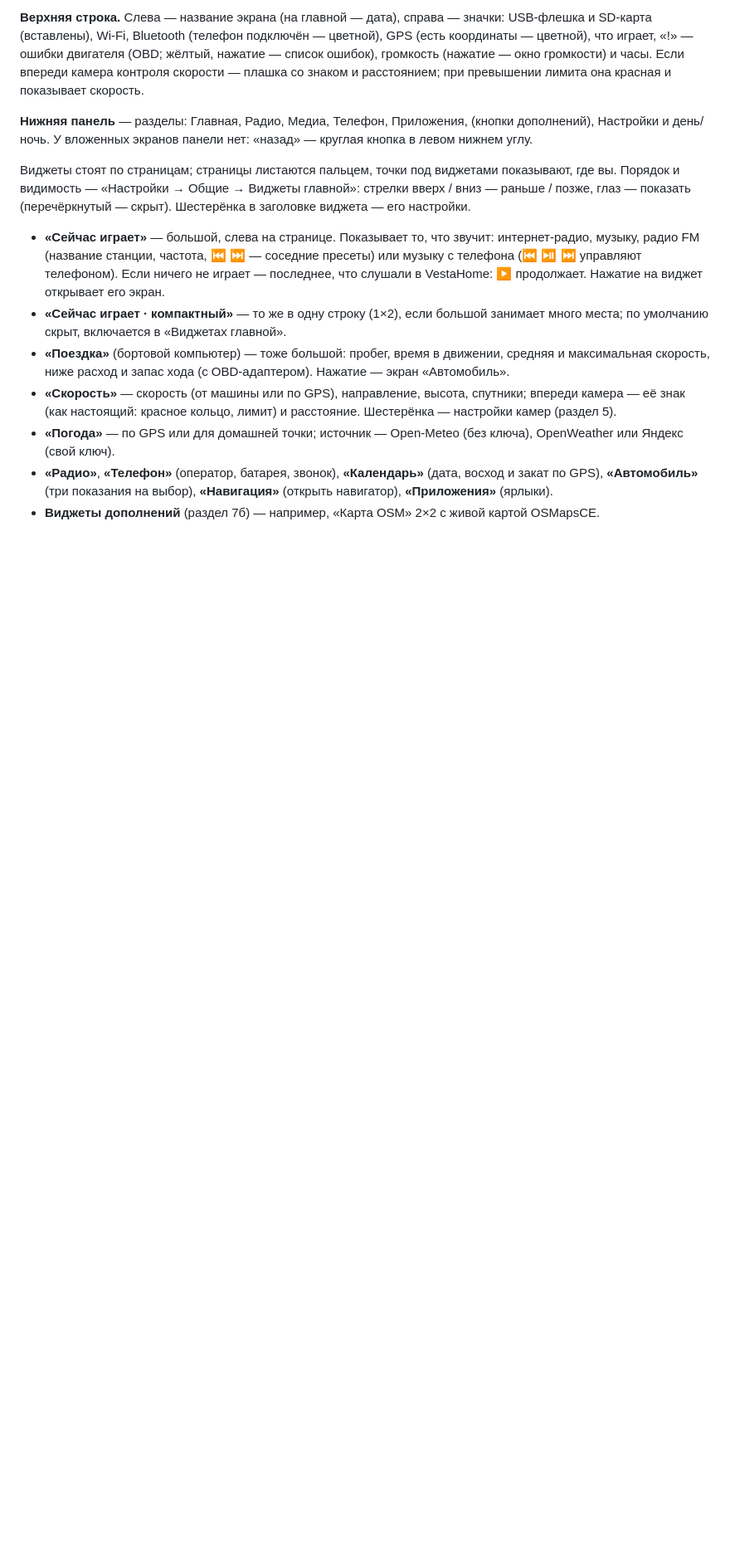
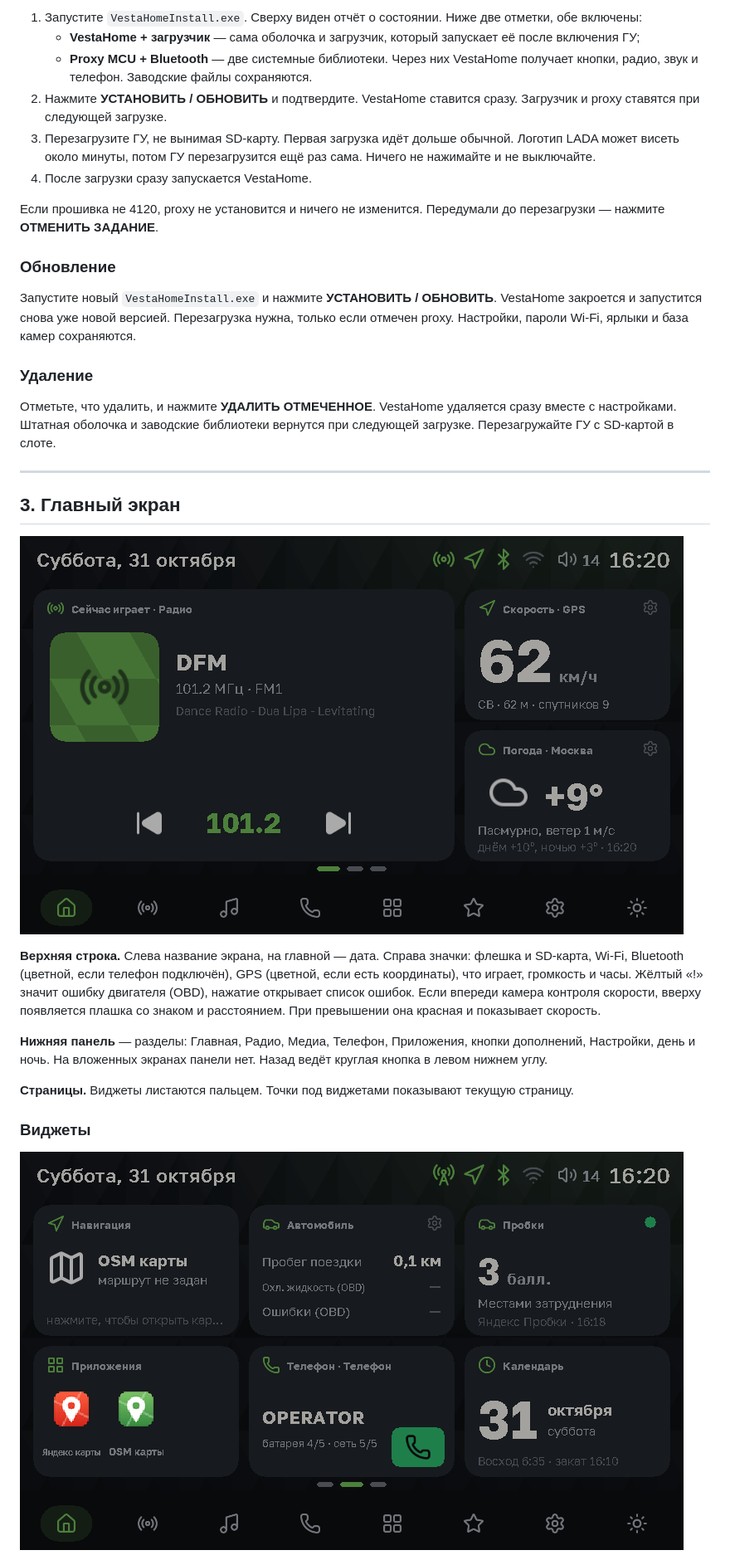
Before and after one commit to TpuPyku/VestaHome, a Markdown page: docs/manual.md, the part around one of its changes. Shown at 83% size. GitHub-like rendering; pictures changed too: docs/img/home.png (added), docs/img/home2.png (added); blank space fills up the shorter version.

```diff
--- a/docs/manual.md
+++ b/docs/manual.md
@@ -67,26 +80,45 @@ SD-карта всё время установки остаётся в слот
 
-**Верхняя строка.** Слева — название экрана (на главной — дата), справа — значки: USB-флешка и SD-карта (вставлены),
-Wi-Fi, Bluetooth (телефон подключён — цветной), GPS (есть координаты — цветной), что играет, «!» — ошибки двигателя
-(OBD; жёлтый, нажатие — список ошибок), громкость (нажатие — окно громкости) и часы. Если впереди камера контроля
-скорости — плашка со знаком и расстоянием; при превышении лимита она красная и показывает скорость.
+1. Запустите `VestaHomeInstall.exe`. Сверху виден отчёт о состоянии. Ниже две отметки, обе включены:
+   - **VestaHome + загрузчик** — сама оболочка и загрузчик, который запускает её после включения ГУ;
+   - **Proxy MCU + Bluetooth** — две системные библиотеки. Через них VestaHome получает кнопки, радио, звук и
+     телефон. Заводские файлы сохраняются.
+2. Нажмите **УСТАНОВИТЬ / ОБНОВИТЬ** и подтвердите. VestaHome ставится сразу. Загрузчик и proxy ставятся при
+   следующей загрузке.
+3. Перезагрузите ГУ, не вынимая SD-карту. Первая загрузка идёт дольше обычной. Логотип LADA может висеть около
+   минуты, потом ГУ перезагрузится ещё раз сама. Ничего не нажимайте и не выключайте.
+4. После загрузки сразу запускается VestaHome.
 
-**Нижняя панель** — разделы: Главная, Радио, Медиа, Телефон, Приложения, (кнопки дополнений), Настройки и день/ночь.
-У вложенных экранов панели нет: «назад» — круглая кнопка в левом нижнем углу.
+Если прошивка не 4120, proxy не установится и ничего не изменится. Передумали до перезагрузки — нажмите
+**ОТМЕНИТЬ ЗАДАНИЕ**.
 
-Виджеты стоят по страницам; страницы листаются пальцем, точки под виджетами показывают, где вы. Порядок и видимость —
-«Настройки → Общие → Виджеты главной»: стрелки вверх / вниз — раньше / позже, глаз — показать (перечёркнутый —
-скрыт). Шестерёнка в заголовке виджета — его настройки.
+### Обновление
 
-- **«Сейчас играет»** — большой, слева на странице. Показывает то, что звучит: интернет-радио, музыку, радио FM
-  (название станции, частота, ⏮ ⏭ — соседние пресеты) или музыку с телефона (⏮ ⏯ ⏭ управляют телефоном). Если ничего
-  не играет — последнее, что слушали в VestaHome: ▶ продолжает. Нажатие на виджет открывает его экран.
-- **«Сейчас играет · компактный»** — то же в одну строку (1×2), если большой занимает много места; по умолчанию
-  скрыт, включается в «Виджетах главной».
-- **«Поездка»** (бортовой компьютер) — тоже большой: пробег, время в движении, средняя и максимальная скорость, ниже
-  расход и запас хода (с OBD-адаптером). Нажатие — экран «Автомобиль».
-- **«Скорость»** — скорость (от машины или по GPS), направление, высота, спутники; впереди камера — её знак (как
-  настоящий: красное кольцо, лимит) и расстояние. Шестерёнка — настройки камер (раздел 5).
-- **«Погода»** — по GPS или для домашней точки; источник — Open-Meteo (без ключа), OpenWeather или Яндекс (свой ключ).
-- **«Радио»**, **«Телефон»** (оператор, батарея, звонок), **«Календарь»** (дата, восход и закат по GPS),
-  **«Автомобиль»** (три показания на выбор), **«Навигация»** (открыть навигатор), **«Приложения»** (ярлыки).
-- **Виджеты дополнений** (раздел 7б) — например, «Карта OSM» 2×2 с живой картой OSMapsCE.
+Запустите новый `VestaHomeInstall.exe` и нажмите **УСТАНОВИТЬ / ОБНОВИТЬ**. VestaHome закроется и запустится снова
+уже новой версией. Перезагрузка нужна, только если отмечен proxy. Настройки, пароли Wi-Fi, ярлыки и база камер
+сохраняются.
+
+### Удаление
+
+Отметьте, что удалить, и нажмите **УДАЛИТЬ ОТМЕЧЕННОЕ**. VestaHome удаляется сразу вместе с настройками. Штатная
+оболочка и заводские библиотеки вернутся при следующей загрузке. Перезагружайте ГУ с SD-картой в слоте.
+
+---
+
+## 3. Главный экран
+
+![Главный экран](img/home.png)
+
+**Верхняя строка.** Слева название экрана, на главной — дата. Справа значки: флешка и SD-карта, Wi-Fi, Bluetooth
+(цветной, если телефон подключён), GPS (цветной, если есть координаты), что играет, громкость и часы. Жёлтый «!»
+значит ошибку двигателя (OBD), нажатие открывает список ошибок. Если впереди камера контроля скорости, вверху
+появляется плашка со знаком и расстоянием. При превышении она красная и показывает скорость.
+
+**Нижняя панель** — разделы: Главная, Радио, Медиа, Телефон, Приложения, кнопки дополнений, Настройки, день и ночь.
+На вложенных экранах панели нет. Назад ведёт круглая кнопка в левом нижнем углу.
+
+**Страницы.** Виджеты листаются пальцем. Точки под виджетами показывают текущую страницу.
+
+### Виджеты
+
+![Вторая страница главного экрана](img/home2.png)
+
```
Also changed, not shown: other parts of docs/manual.md (+304 -235 lines), README.md (added, +61 -0 lines), docs/manual-outline.md (+1 -1 lines), docs/img/music.png (added), docs/img/network.png (added), docs/img/radio.png (added), 1 other file.
